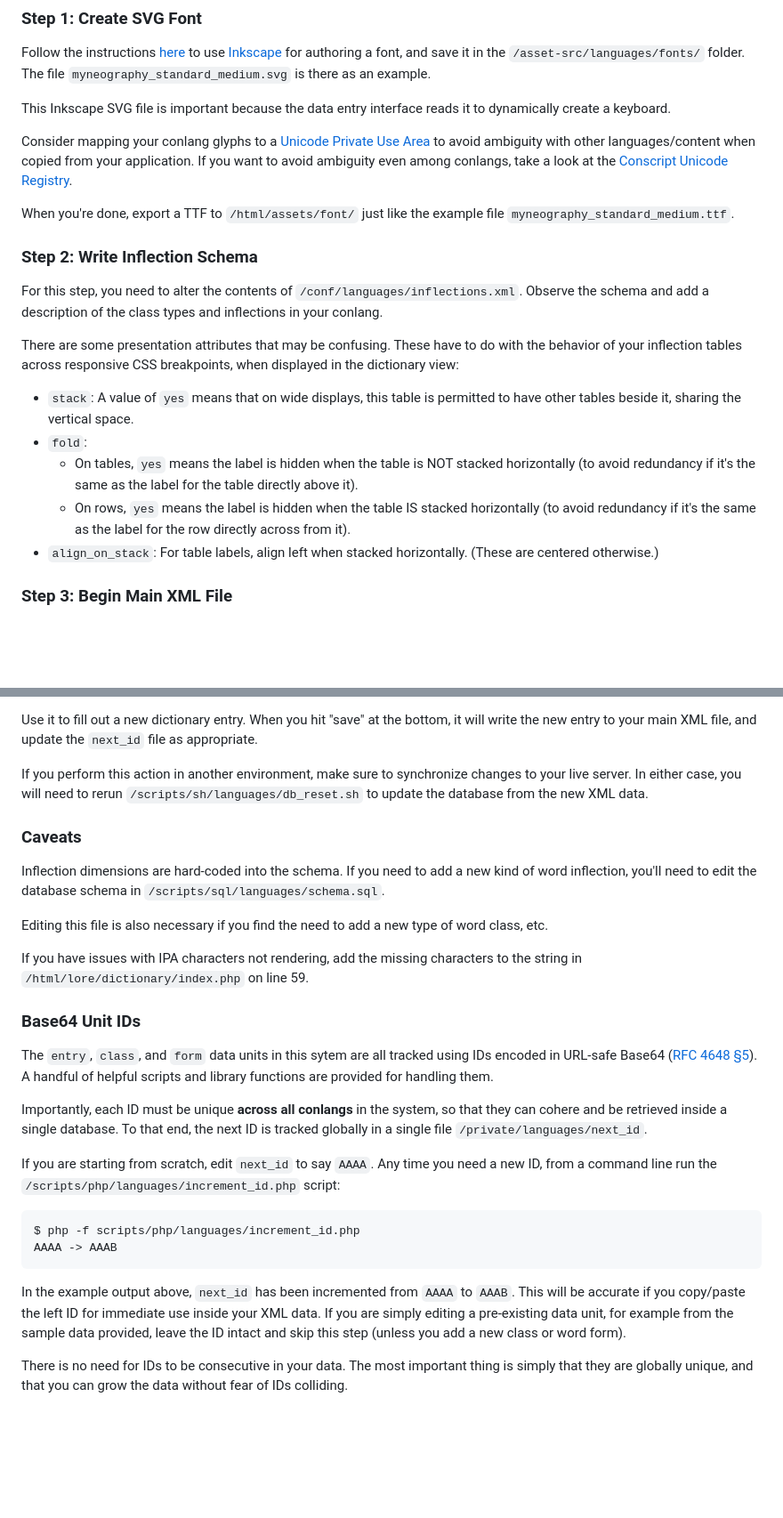
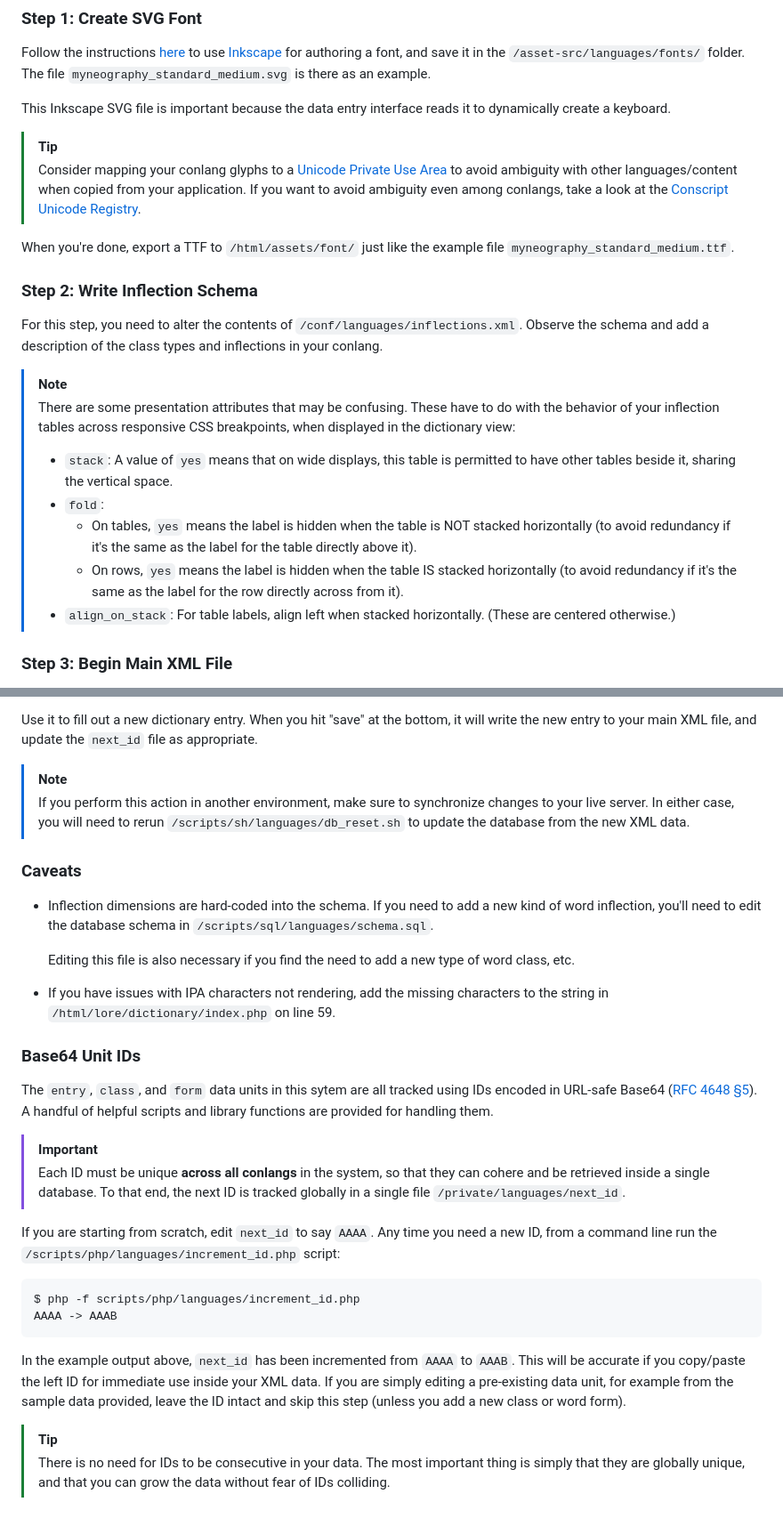
Before and after one commit to petermarkley/tollerus, a Markdown page: README.md, 2 parts joined by grey strips. Shown: that part at 89% size. GitHub-like rendering; blank space fills up the shorter version.

Commit message:
Use proper "alert" markdown syntax in README.md

```diff
--- a/README.md
+++ b/README.md
@@ -25,7 +25,8 @@ Follow the instructions [here](https://inkscape-manuals.readthedocs.io/en/latest
 
 This Inkscape SVG file is important because the data entry interface reads it to dynamically create a keyboard.
 
-Consider mapping your conlang glyphs to a [Unicode Private Use Area](https://en.wikipedia.org/wiki/Private_Use_Areas) to avoid ambiguity with other languages/content when copied from your application. If you want to avoid ambiguity even among conlangs, take a look at the [Conscript Unicode Registry](https://www.evertype.com/standards/csur/).
+> [!Tip]
+> Consider mapping your conlang glyphs to a [Unicode Private Use Area](https://en.wikipedia.org/wiki/Private_Use_Areas) to avoid ambiguity with other languages/content when copied from your application. If you want to avoid ambiguity even among conlangs, take a look at the [Conscript Unicode Registry](https://www.evertype.com/standards/csur/).
 
 When you're done, export a TTF to `/html/assets/font/` just like the example file `myneography_standard_medium.ttf`.
 
@@ -33,13 +34,14 @@ When you're done, export a TTF to `/html/assets/font/` just like the example fil
 
 For this step, you need to alter the contents of `/conf/languages/inflections.xml`. Observe the schema and add a description of the class types and inflections in your conlang.
 
-There are some presentation attributes that may be confusing. These have to do with the behavior of your inflection tables across responsive CSS breakpoints, when displayed in the dictionary view:
-
-- `stack`: A value of `yes` means that on wide displays, this table is permitted to have other tables beside it, sharing the vertical space.
-- `fold`:
-  - On tables, `yes` means the label is hidden when the table is NOT stacked horizontally (to avoid redundancy if it's the same as the label for the table directly above it).
-  - On rows, `yes` means the label is hidden when the table IS stacked horizontally (to avoid redundancy if it's the same as the label for the row directly across from it).
-- `align_on_stack`: For table labels, align left when stacked horizontally. (These are centered otherwise.)
+> [!Note]
+> There are some presentation attributes that may be confusing. These have to do with the behavior of your inflection tables across responsive CSS breakpoints, when displayed in the dictionary view:
+>
+> - `stack`: A value of `yes` means that on wide displays, this table is permitted to have other tables beside it, sharing the vertical space.
+> - `fold`:
+>   - On tables, `yes` means the label is hidden when the table is NOT stacked horizontally (to avoid redundancy if it's the same as the label for the table directly above it).
+>   - On rows, `yes` means the label is hidden when the table IS stacked horizontally (to avoid redundancy if it's the same as the label for the row directly across from it).
+> - `align_on_stack`: For table labels, align left when stacked horizontally. (These are centered otherwise.)
 
 ### Step 3: Begin Main XML File
 
@@ -103,21 +106,23 @@ Then access the data entry interface at `http://127.0.0.1:4000/scripts/php/langu
 
 Use it to fill out a new dictionary entry. When you hit "save" at the bottom, it will write the new entry to your main XML file, and update the `next_id` file as appropriate.
 
-If you perform this action in another environment, make sure to synchronize changes to your live server. In either case, you will need to rerun `/scripts/sh/languages/db_reset.sh` to update the database from the new XML data.
+> [!Note]
+> If you perform this action in another environment, make sure to synchronize changes to your live server. In either case, you will need to rerun `/scripts/sh/languages/db_reset.sh` to update the database from the new XML data.
 
 ### Caveats
 
-Inflection dimensions are hard-coded into the schema. If you need to add a new kind of word inflection, you'll need to edit the database schema in `/scripts/sql/languages/schema.sql`.
+- Inflection dimensions are hard-coded into the schema. If you need to add a new kind of word inflection, you'll need to edit the database schema in `/scripts/sql/languages/schema.sql`.
 
-Editing this file is also necessary if you find the need to add a new type of word class, etc.
+  Editing this file is also necessary if you find the need to add a new type of word class, etc.
 
-If you have issues with IPA characters not rendering, add the missing characters to the string in `/html/lore/dictionary/index.php` on line 59.
+- If you have issues with IPA characters not rendering, add the missing characters to the string in `/html/lore/dictionary/index.php` on line 59.
 
 ### Base64 Unit IDs
 
 The `entry`, `class`, and `form` data units in this sytem are all tracked using IDs encoded in URL-safe Base64 ([RFC 4648 §5](https://www.rfc-editor.org/rfc/rfc4648#section-5)). A handful of helpful scripts and library functions are provided for handling them.
 
-Importantly, each ID must be unique **across all conlangs** in the system, so that they can cohere and be retrieved inside a single database. To that end, the next ID is tracked globally in a single file `/private/languages/next_id`.
+> [!Important]
+> Each ID must be unique **across all conlangs** in the system, so that they can cohere and be retrieved inside a single database. To that end, the next ID is tracked globally in a single file `/private/languages/next_id`.
 
 If you are starting from scratch, edit `next_id` to say `AAAA`. Any time you need a new ID, from a command line run the `/scripts/php/languages/increment_id.php` script:
 
@@ -128,4 +133,5 @@ AAAA -> AAAB
 
 In the example output above, `next_id` has been incremented from `AAAA` to `AAAB`. This will be accurate if you copy/paste the left ID for immediate use inside your XML data. If you are simply editing a pre-existing data unit, for example from the sample data provided, leave the ID intact and skip this step (unless you add a new class or word form).
 
-There is no need for IDs to be consecutive in your data. The most important thing is simply that they are globally unique, and that you can grow the data without fear of IDs colliding.
+> [!Tip]
+> There is no need for IDs to be consecutive in your data. The most important thing is simply that they are globally unique, and that you can grow the data without fear of IDs colliding.
```
Also changed, not shown: other parts of README.md (+4 -3 lines).
